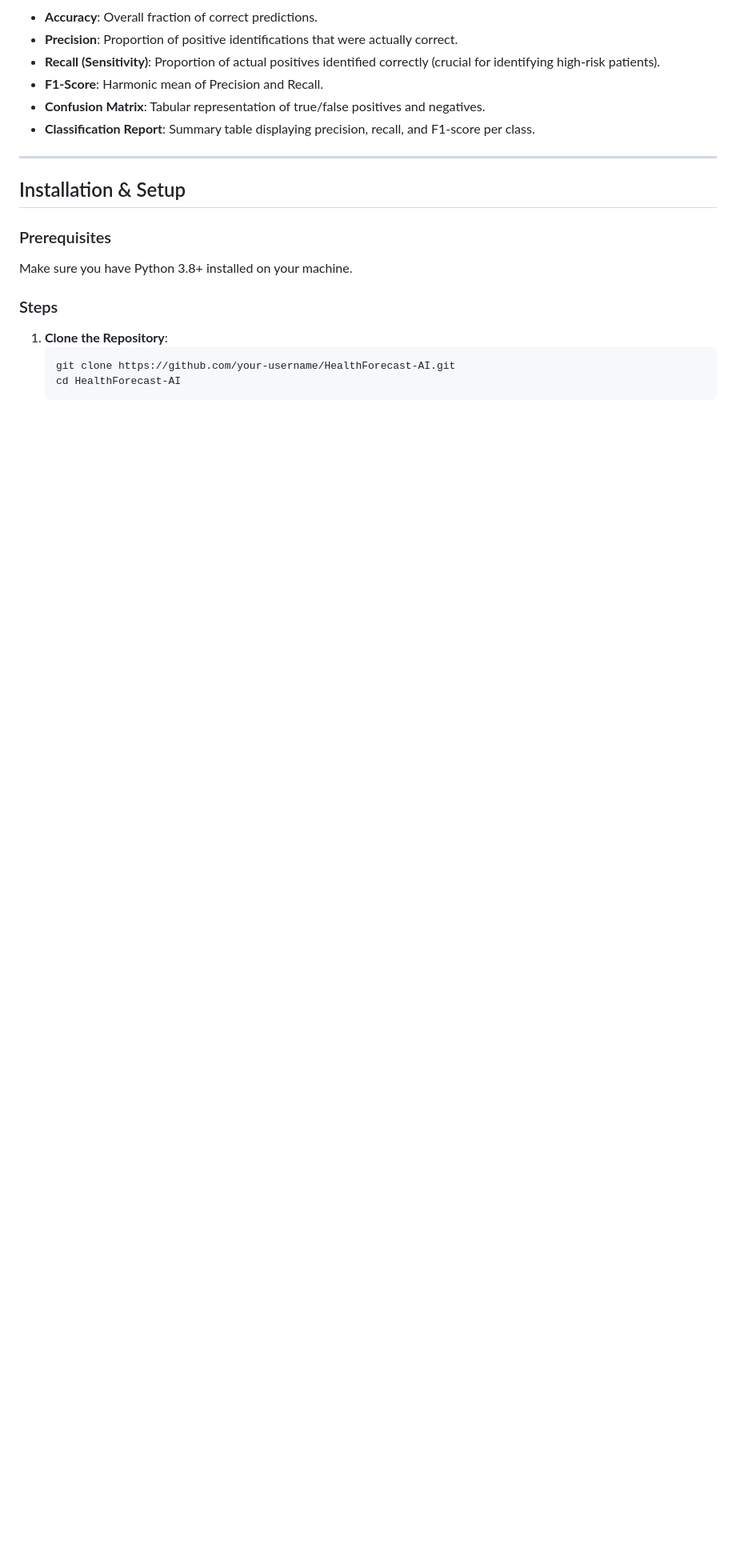
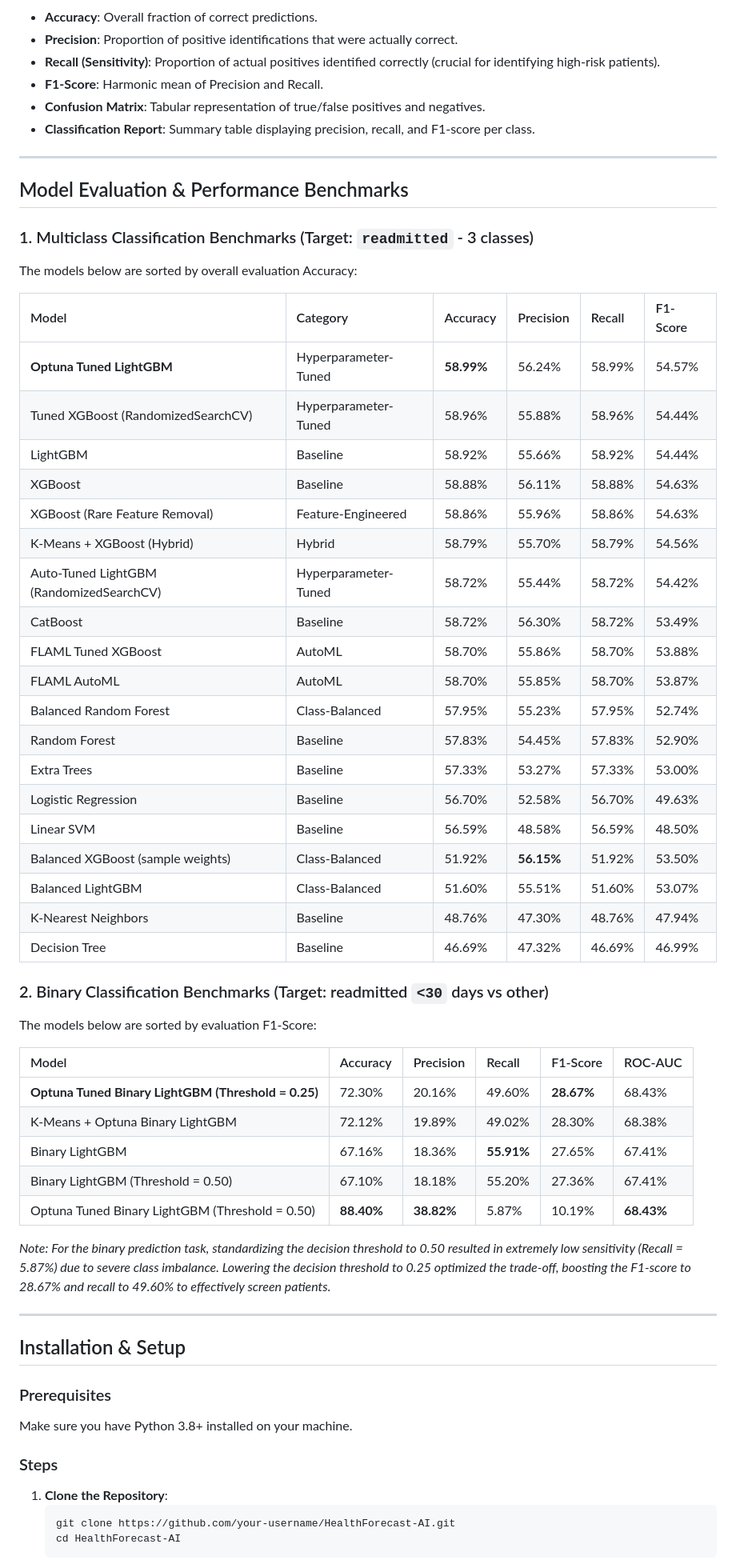
Before and after one commit to springboardmentor148-svg/HealthForecast-AI-Hospital-Readmission-Prediction-Patient-Risk-Intelligence-System, a Markdown page: README.md, the part around one of its changes. Shown at 80% size. GitHub-like rendering; blank space fills up the shorter version.

```diff
--- a/README.md
+++ b/README.md
@@ -75,6 +80,48 @@ To assess and compare the performance of each model, the following metrics are u
 - **F1-Score**: Harmonic mean of Precision and Recall.
 - **Confusion Matrix**: Tabular representation of true/false positives and negatives.
 - **Classification Report**: Summary table displaying precision, recall, and F1-score per class.
+
+---
+
+## Model Evaluation & Performance Benchmarks
+
+### 1. Multiclass Classification Benchmarks (Target: `readmitted` - 3 classes)
+The models below are sorted by overall evaluation Accuracy:
+
+| Model | Category | Accuracy | Precision | Recall | F1-Score |
+| :--- | :--- | :--- | :--- | :--- | :--- |
+| **Optuna Tuned LightGBM** | Hyperparameter-Tuned | **58.99%** | 56.24% | 58.99% | 54.57% |
+| Tuned XGBoost (RandomizedSearchCV) | Hyperparameter-Tuned | 58.96% | 55.88% | 58.96% | 54.44% |
+| LightGBM | Baseline | 58.92% | 55.66% | 58.92% | 54.44% |
+| XGBoost | Baseline | 58.88% | 56.11% | 58.88% | 54.63% |
+| XGBoost (Rare Feature Removal) | Feature-Engineered | 58.86% | 55.96% | 58.86% | 54.63% |
+| K-Means + XGBoost (Hybrid) | Hybrid | 58.79% | 55.70% | 58.79% | 54.56% |
+| Auto-Tuned LightGBM (RandomizedSearchCV) | Hyperparameter-Tuned | 58.72% | 55.44% | 58.72% | 54.42% |
+| CatBoost | Baseline | 58.72% | 56.30% | 58.72% | 53.49% |
+| FLAML Tuned XGBoost | AutoML | 58.70% | 55.86% | 58.70% | 53.88% |
+| FLAML AutoML | AutoML | 58.70% | 55.85% | 58.70% | 53.87% |
+| Balanced Random Forest | Class-Balanced | 57.95% | 55.23% | 57.95% | 52.74% |
+| Random Forest | Baseline | 57.83% | 54.45% | 57.83% | 52.90% |
+| Extra Trees | Baseline | 57.33% | 53.27% | 57.33% | 53.00% |
+| Logistic Regression | Baseline | 56.70% | 52.58% | 56.70% | 49.63% |
+| Linear SVM | Baseline | 56.59% | 48.58% | 56.59% | 48.50% |
+| Balanced XGBoost (sample weights) | Class-Balanced | 51.92% | **56.15%** | 51.92% | 53.50% |
+| Balanced LightGBM | Class-Balanced | 51.60% | 55.51% | 51.60% | 53.07% |
+| K-Nearest Neighbors | Baseline | 48.76% | 47.30% | 48.76% | 47.94% |
+| Decision Tree | Baseline | 46.69% | 47.32% | 46.69% | 46.99% |
+
+### 2. Binary Classification Benchmarks (Target: readmitted `<30` days vs other)
+The models below are sorted by evaluation F1-Score:
+
+| Model | Accuracy | Precision | Recall | F1-Score | ROC-AUC |
+| :--- | :--- | :--- | :--- | :--- | :--- |
+| **Optuna Tuned Binary LightGBM (Threshold = 0.25)** | 72.30% | 20.16% | 49.60% | **28.67%** | 68.43% |
+| K-Means + Optuna Binary LightGBM | 72.12% | 19.89% | 49.02% | 28.30% | 68.38% |
+| Binary LightGBM | 67.16% | 18.36% | **55.91%** | 27.65% | 67.41% |
+| Binary LightGBM (Threshold = 0.50) | 67.10% | 18.18% | 55.20% | 27.36% | 67.41% |
+| Optuna Tuned Binary LightGBM (Threshold = 0.50) | **88.40%** | **38.82%** | 5.87% | 10.19% | **68.43%** |
+
+*Note: For the binary prediction task, standardizing the decision threshold to 0.50 resulted in extremely low sensitivity (Recall = 5.87%) due to severe class imbalance. Lowering the decision threshold to 0.25 optimized the trade-off, boosting the F1-score to 28.67% and recall to 49.60% to effectively screen patients.*
 
 ---
 
```
Also changed, not shown: other parts of README.md (+29 -21 lines).
